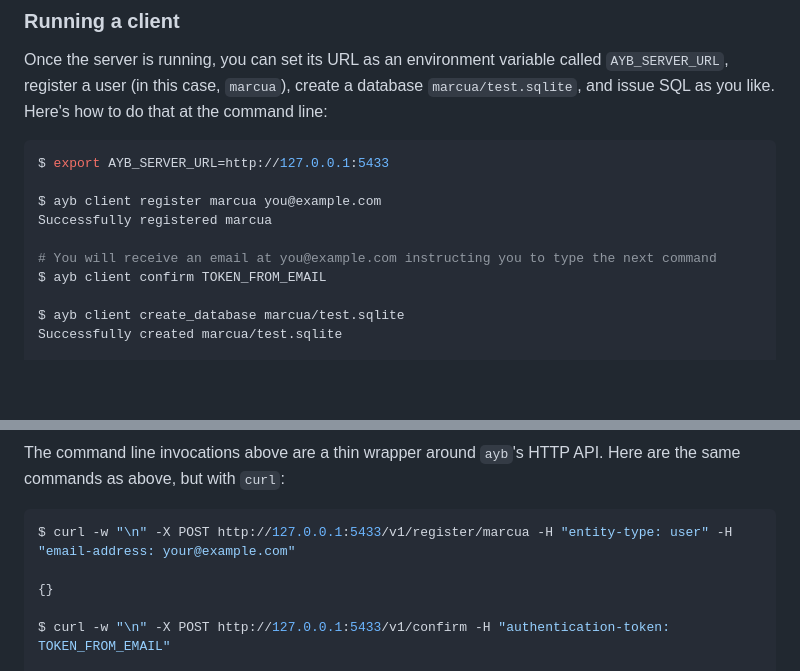
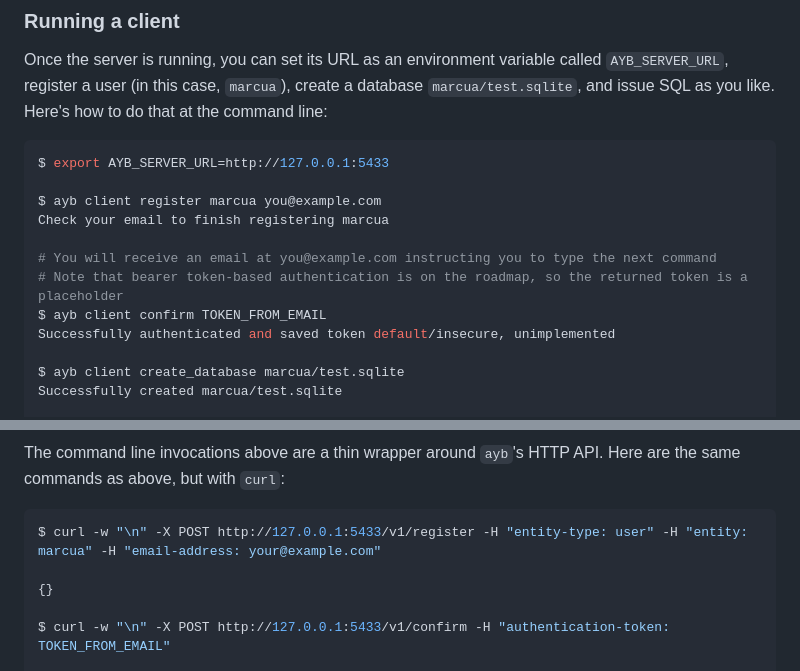
Before and after one commit to marcua/ayb, a Markdown page: README.md, 2 parts joined by grey strips. GitHub-like rendering; blank space fills up the shorter version.

Commit message:
Update documentation

````diff
--- a/README.md
+++ b/README.md
@@ -49,10 +49,12 @@ Once the server is running, you can set its URL as an environment variable calle
 $ export AYB_SERVER_URL=http://127.0.0.1:5433
 
 $ ayb client register marcua you@example.com
-Successfully registered marcua
+Check your email to finish registering marcua
 
 # You will receive an email at you@example.com instructing you to type the next command
+# Note that bearer token-based authentication is on the roadmap, so the returned token is a placeholder
 $ ayb client confirm TOKEN_FROM_EMAIL
+Successfully authenticated and saved token default/insecure, unimplemented
 
 $ ayb client create_database marcua/test.sqlite
 Successfully created marcua/test.sqlite
@@ -85,7 +87,7 @@ Rows: 3
 
 The command line invocations above are a thin wrapper around `ayb`'s HTTP API. Here are the same commands as above, but with `curl`:
 ```bash
-$ curl -w "\n" -X POST http://127.0.0.1:5433/v1/register/marcua -H "entity-type: user" -H "email-address: your@example.com"
+$ curl -w "\n" -X POST http://127.0.0.1:5433/v1/register -H "entity-type: user" -H "entity: marcua" -H "email-address: your@example.com"
 
 {}
 
````
